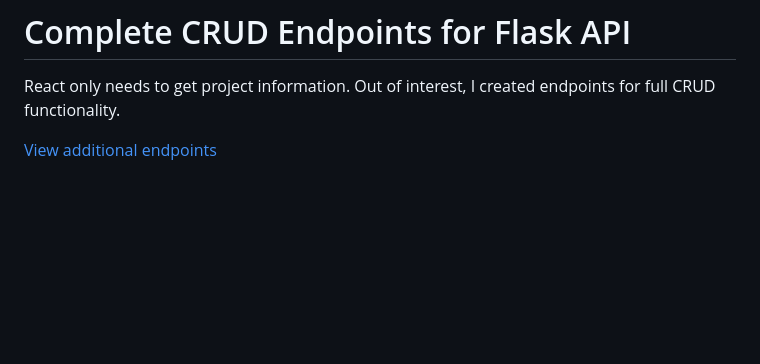
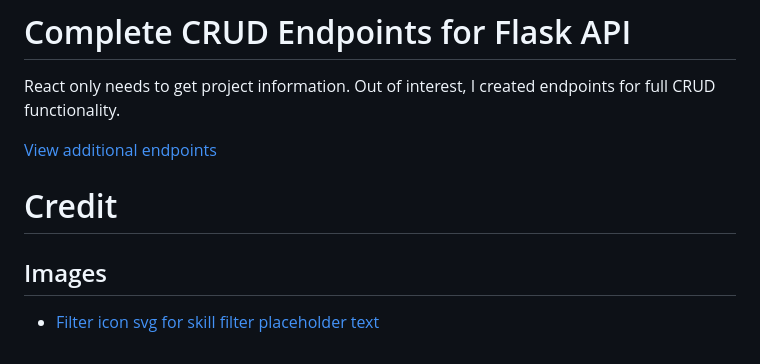
Before and after one commit to avabellaw/project-portfolio, a Markdown page: readme.md, the part around the change. GitHub-like rendering; blank space fills up the shorter version.

Commit message:
readme: Add credit for filter svg

```diff
--- a/readme.md
+++ b/readme.md
@@ -153,3 +153,9 @@ project_id + skill_tag_id has unique contraint
 React only needs to get project information. Out of interest, I created endpoints for full CRUD functionality.
 
 [View additional endpoints](docs/additional-endpoints.md)
+
+# Credit
+
+## Images
+
+* [Filter icon svg for skill filter placeholder text](https://www.svgrepo.com/svg/509927/filter)
```
